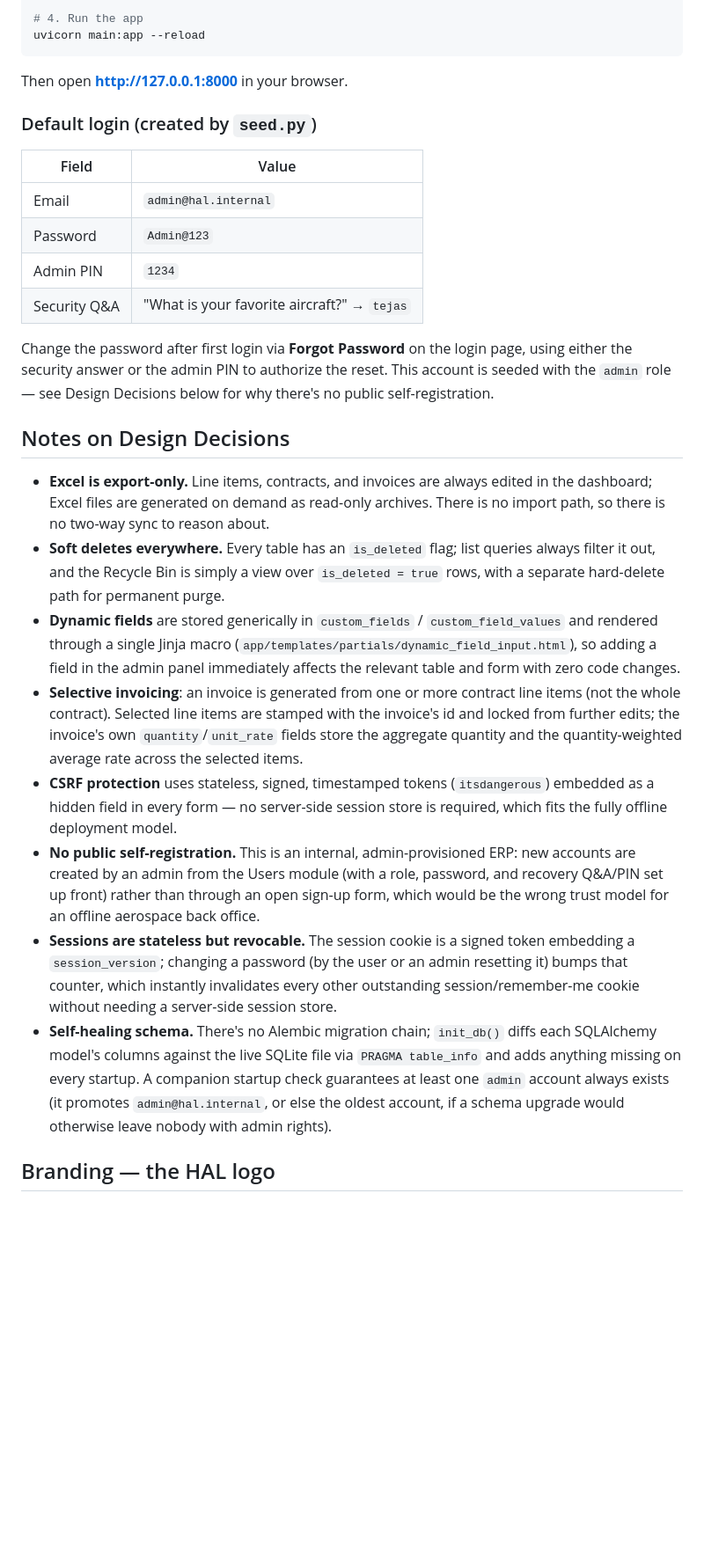
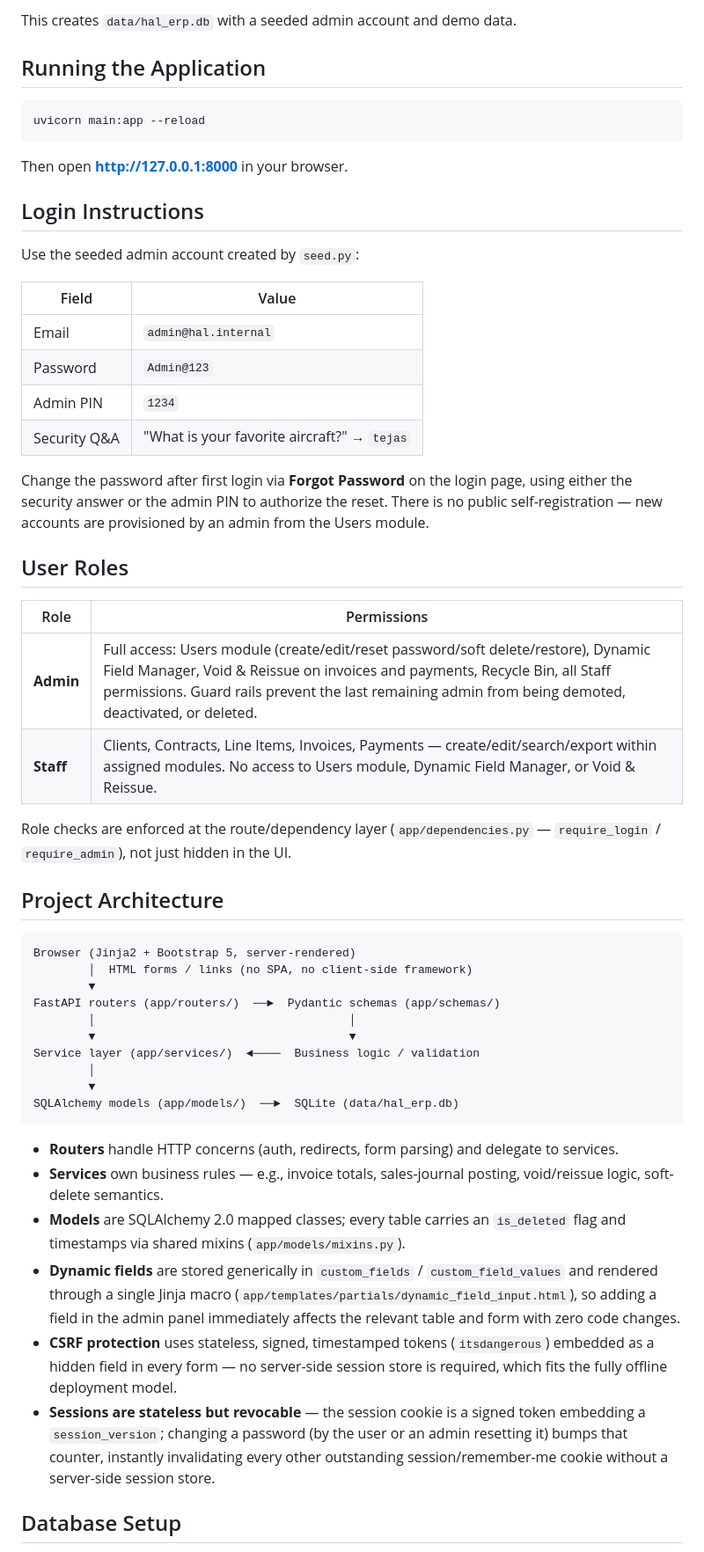
Before and after one commit to Deepak20466/offline-erp-hal, a Markdown page: README.md, the part around one of its changes. Shown at 88% size. Rendered like a GitHub page; blank space fills up the shorter version.

````diff
--- a/README.md
+++ b/README.md
@@ -96,11 +148,17 @@ python seed.py
 
-# 4. Run the app
+This creates `data/hal_erp.db` with a seeded admin account and demo data.
+
+## Running the Application
+
+```powershell
 uvicorn main:app --reload
 ```
 
 Then open **http://127.0.0.1:8000** in your browser.
 
-### Default login (created by `seed.py`)
+## Login Instructions
+
+Use the seeded admin account created by `seed.py`:
 
 | Field           | Value              |
 |-----------------|--------------------|
@@ -110,47 +168,53 @@ Then open **http://127.0.0.1:8000** in your browser.
 | Security Q&A    | "What is your favorite aircraft?" → `tejas` |
 
 Change the password after first login via **Forgot Password** on the login
-page, using either the security answer or the admin PIN to authorize the reset.
-This account is seeded with the `admin` role — see Design Decisions below for
-why there's no public self-registration.
+page, using either the security answer or the admin PIN to authorize the
+reset. There is no public self-registration — new accounts are provisioned by
+an admin from the Users module.
 
-## Notes on Design Decisions
+## User Roles
 
-- **Excel is export-only.** Line items, contracts, and invoices are always
-  edited in the dashboard; Excel files are generated on demand as read-only
-  archives. There is no import path, so there is no two-way sync to reason about.
-- **Soft deletes everywhere.** Every table has an `is_deleted` flag; list
-  queries always filter it out, and the Recycle Bin is simply a view over
-  `is_deleted = true` rows, with a separate hard-delete path for permanent purge.
+| Role | Permissions |
+|---|---|
+| **Admin** | Full access: Users module (create/edit/reset password/soft delete/restore), Dynamic Field Manager, Void & Reissue on invoices and payments, Recycle Bin, all Staff permissions. Guard rails prevent the last remaining admin from being demoted, deactivated, or deleted. |
+| **Staff** | Clients, Contracts, Line Items, Invoices, Payments — create/edit/search/export within assigned modules. No access to Users module, Dynamic Field Manager, or Void & Reissue. |
+
+Role checks are enforced at the route/dependency layer (`app/dependencies.py`
+— `require_login` / `require_admin`), not just hidden in the UI.
+
+## Project Architecture
+
+```
+Browser (Jinja2 + Bootstrap 5, server-rendered)
+        │  HTML forms / links (no SPA, no client-side framework)
+        ▼
+FastAPI routers (app/routers/)  ──►  Pydantic schemas (app/schemas/)
+        │                                     │
+        ▼                                     ▼
+Service layer (app/services/)  ◄────  Business logic / validation
+        │
+        ▼
+SQLAlchemy models (app/models/)  ──►  SQLite (data/hal_erp.db)
+```
+
+- **Routers** handle HTTP concerns (auth, redirects, form parsing) and
+  delegate to services.
+- **Services** own business rules — e.g., invoice totals, sales-journal
+  posting, void/reissue logic, soft-delete semantics.
+- **Models** are SQLAlchemy 2.0 mapped classes; every table carries an
+  `is_deleted` flag and timestamps via shared mixins (`app/models/mixins.py`).
 - **Dynamic fields** are stored generically in `custom_fields` /
   `custom_field_values` and rendered through a single Jinja macro
   (`app/templates/partials/dynamic_field_input.html`), so adding a field in
   the admin panel immediately affects the relevant table and form with zero
   code changes.
-- **Selective invoicing**: an invoice is generated from one or more contract
-  line items (not the whole contract). Selected line items are stamped with
-  the invoice's id and locked from further edits; the invoice's own
-  `quantity`/`unit_rate` fields store the aggregate quantity and the
-  quantity-weighted average rate across the selected items.
 - **CSRF protection** uses stateless, signed, timestamped tokens
   (`itsdangerous`) embedded as a hidden field in every form — no server-side
   session store is required, which fits the fully offline deployment model.
-- **No public self-registration.** This is an internal, admin-provisioned ERP:
-  new accounts are created by an admin from the Users module (with a role,
-  password, and recovery Q&A/PIN set up front) rather than through an open
-  sign-up form, which would be the wrong trust model for an offline aerospace
-  back office.
-- **Sessions are stateless but revocable.** The session cookie is a signed
+- **Sessions are stateless but revocable** — the session cookie is a signed
   token embedding a `session_version`; changing a password (by the user or an
-  admin resetting it) bumps that counter, which instantly invalidates every
-  other outstanding session/remember-me cookie without needing a server-side
-  session store.
-- **Self-healing schema.** There's no Alembic migration chain; `init_db()`
-  diffs each SQLAlchemy model's columns against the live SQLite file via
-  `PRAGMA table_info` and adds anything missing on every startup. A companion
-  startup check guarantees at least one `admin` account always exists (it
-  promotes `admin@hal.internal`, or else the oldest account, if a schema
-  upgrade would otherwise leave nobody with admin rights).
+  admin resetting it) bumps that counter, instantly invalidating every other
+  outstanding session/remember-me cookie without a server-side session store.
 
-## Branding — the HAL logo
+## Database Setup
 
````
Also changed, not shown: other parts of README.md (+134 -38 lines).
